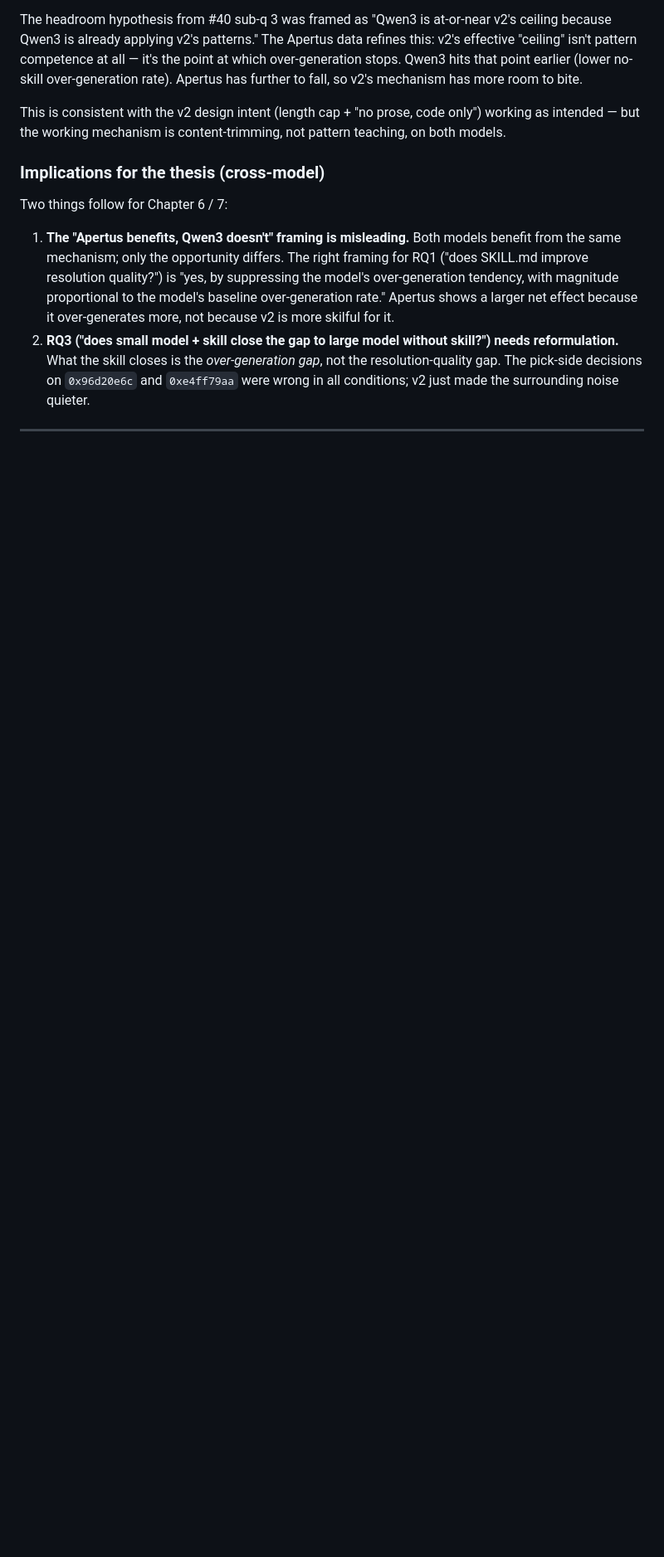
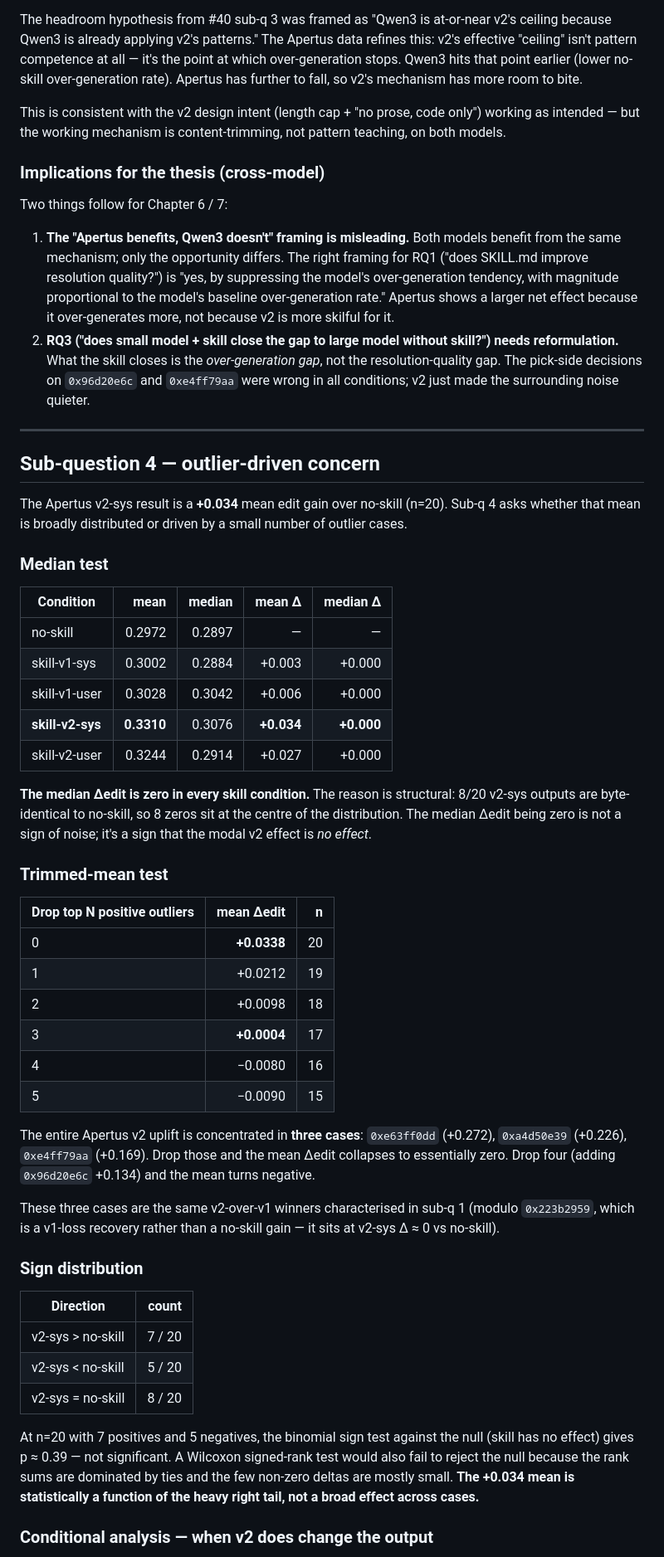
Before and after one commit to bdravec/merge-conflict-skill, a Markdown page: docs/analysis_apertus_v1_v2.md, the part around one of its changes. Shown at 83% size. Rendered like a GitHub page; blank space fills up the shorter version.

```diff
--- a/docs/analysis_apertus_v1_v2.md
+++ b/docs/analysis_apertus_v1_v2.md
@@ -92,3 +92,46 @@ Two things follow for Chapter 6 / 7:
 
 ---
 
+## Sub-question 4 — outlier-driven concern
+
+The Apertus v2-sys result is a **+0.034** mean edit gain over no-skill (n=20). Sub-q 4 asks whether that mean is broadly distributed or driven by a small number of outlier cases.
+
+### Median test
+
+| Condition | mean | median | mean Δ | median Δ |
+|---|--:|--:|--:|--:|
+| no-skill | 0.2972 | 0.2897 | — | — |
+| skill-v1-sys | 0.3002 | 0.2884 | +0.003 | +0.000 |
+| skill-v1-user | 0.3028 | 0.3042 | +0.006 | +0.000 |
+| **skill-v2-sys** | **0.3310** | 0.3076 | **+0.034** | **+0.000** |
+| skill-v2-user | 0.3244 | 0.2914 | +0.027 | +0.000 |
+
+**The median Δedit is zero in every skill condition.** The reason is structural: 8/20 v2-sys outputs are byte-identical to no-skill, so 8 zeros sit at the centre of the distribution. The median Δedit being zero is not a sign of noise; it's a sign that the modal v2 effect is *no effect*.
+
+### Trimmed-mean test
+
+| Drop top N positive outliers | mean Δedit | n |
+|---|--:|--:|
+| 0 | **+0.0338** | 20 |
+| 1 | +0.0212 | 19 |
+| 2 | +0.0098 | 18 |
+| 3 | **+0.0004** | 17 |
+| 4 | −0.0080 | 16 |
+| 5 | −0.0090 | 15 |
+
+The entire Apertus v2 uplift is concentrated in **three cases**: `0xe63ff0dd` (+0.272), `0xa4d50e39` (+0.226), `0xe4ff79aa` (+0.169). Drop those and the mean Δedit collapses to essentially zero. Drop four (adding `0x96d20e6c` +0.134) and the mean turns negative.
+
+These three cases are the same v2-over-v1 winners characterised in sub-q 1 (modulo `0x223b2959`, which is a v1-loss recovery rather than a no-skill gain — it sits at v2-sys Δ ≈ 0 vs no-skill).
+
+### Sign distribution
+
+| Direction | count |
+|---|--:|
+| v2-sys > no-skill | 7 / 20 |
+| v2-sys < no-skill | 5 / 20 |
+| v2-sys = no-skill | 8 / 20 |
+
+At n=20 with 7 positives and 5 negatives, the binomial sign test against the null (skill has no effect) gives p ≈ 0.39 — not significant. A Wilcoxon signed-rank test would also fail to reject the null because the rank sums are dominated by ties and the few non-zero deltas are mostly small. **The +0.034 mean is statistically a function of the heavy right tail, not a broad effect across cases.**
+
+### Conditional analysis — when v2 does change the output
+
```
Also changed, not shown: other parts of docs/analysis_apertus_v1_v2.md (+32 -2 lines).
